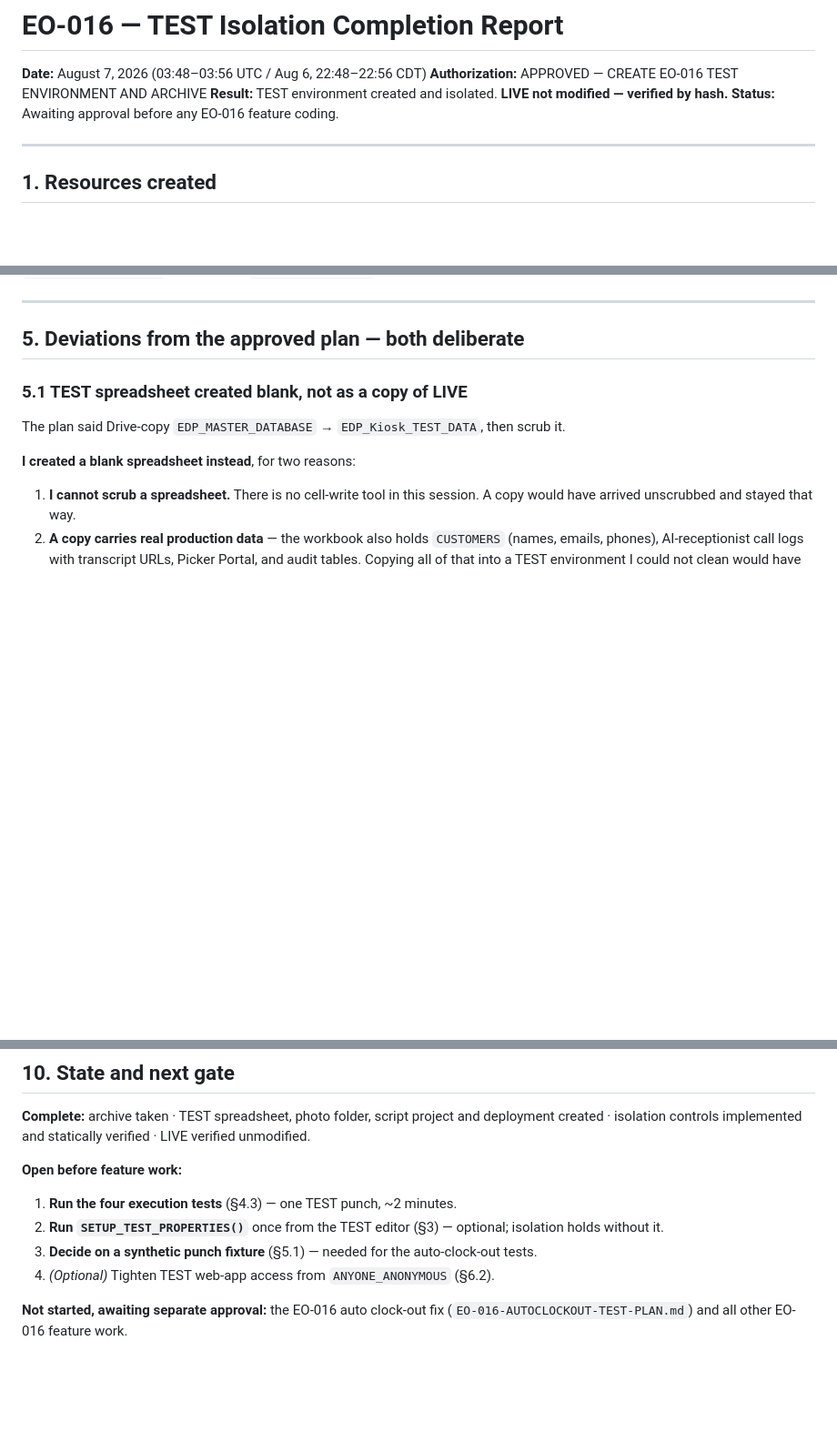
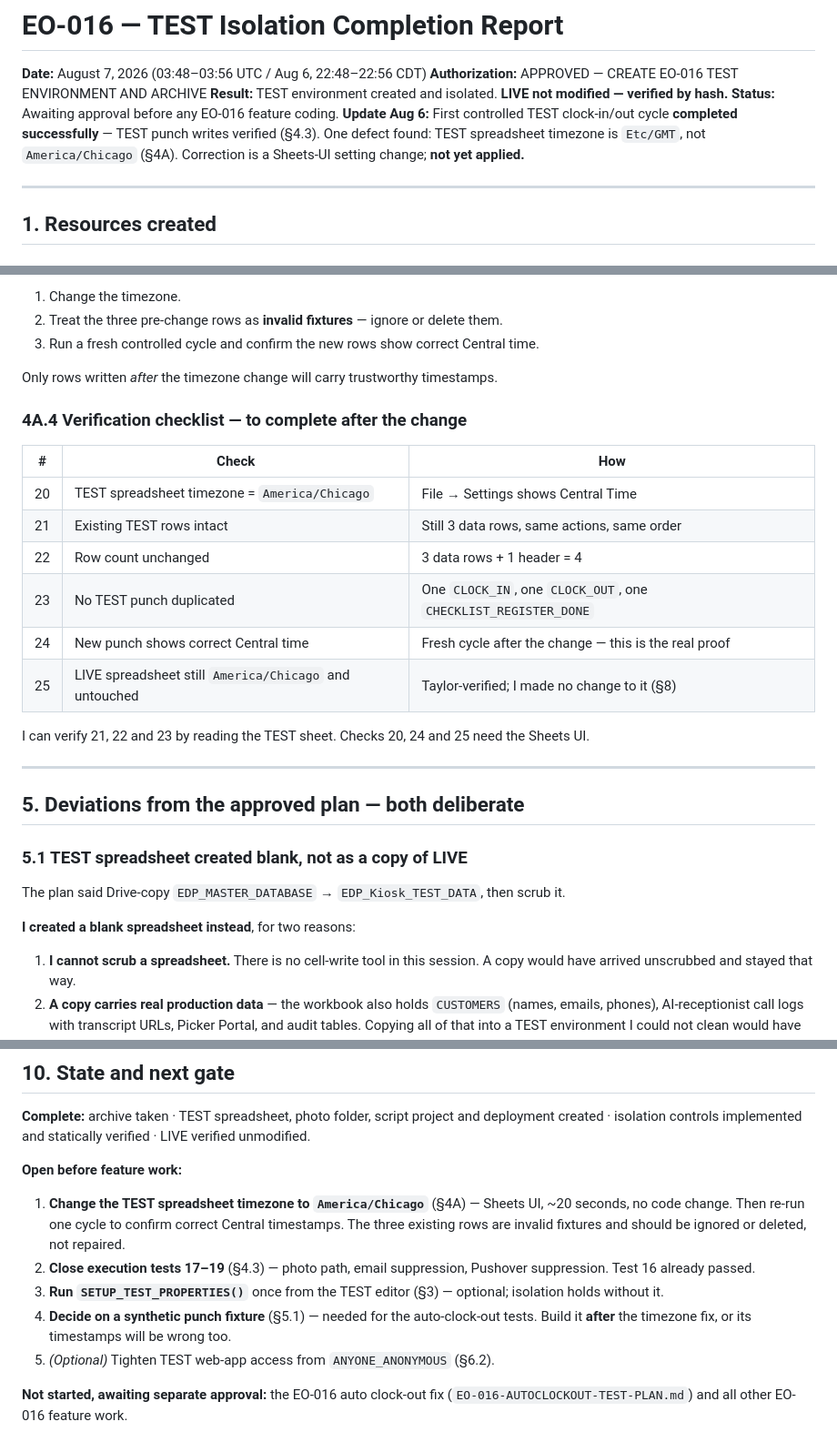
Before and after one commit to BUTTER6599/EDP-Master-System, a Markdown page: docs/EO-016-TEST-ISOLATION-COMPLETION-REPORT.md, 3 parts joined by grey strips. Shown at 91% size. Rendered like a GitHub page; blank space fills up the shorter version.

```diff
--- a/docs/EO-016-TEST-ISOLATION-COMPLETION-REPORT.md
+++ b/docs/EO-016-TEST-ISOLATION-COMPLETION-REPORT.md
@@ -4,6 +4,9 @@
 **Authorization:** APPROVED — CREATE EO-016 TEST ENVIRONMENT AND ARCHIVE
 **Result:** TEST environment created and isolated. **LIVE not modified — verified by hash.**
 **Status:** Awaiting approval before any EO-016 feature coding.
+**Update Aug 6:** First controlled TEST clock-in/out cycle **completed successfully** — TEST punch
+writes verified (§4.3). One defect found: TEST spreadsheet timezone is `Etc/GMT`, not
+`America/Chicago` (§4A). Correction is a Sheets-UI setting change; **not yet applied.**
 
 ---
 
@@ -127,3 +185,21 @@ Pushover or email arrives. Roughly two minutes.
+1. Change the timezone.
+2. Treat the three pre-change rows as **invalid fixtures** — ignore or delete them.
+3. Run a fresh controlled cycle and confirm the new rows show correct Central time.
+
+Only rows written *after* the timezone change will carry trustworthy timestamps.
+
+### 4A.4 Verification checklist — to complete after the change
+
+| # | Check | How |
+|---|---|---|
+| 20 | TEST spreadsheet timezone = `America/Chicago` | File → Settings shows Central Time |
+| 21 | Existing TEST rows intact | Still 3 data rows, same actions, same order |
+| 22 | Row count unchanged | 3 data rows + 1 header = 4 |
+| 23 | No TEST punch duplicated | One `CLOCK_IN`, one `CLOCK_OUT`, one `CHECKLIST_REGISTER_DONE` |
+| 24 | New punch shows correct Central time | Fresh cycle after the change — this is the real proof |
+| 25 | LIVE spreadsheet still `America/Chicago` and untouched | Taylor-verified; I made no change to it (§8) |
+
+I can verify 21, 22 and 23 by reading the TEST sheet. Checks 20, 24 and 25 need the Sheets UI.
 
 ---
 
@@ -233,10 +309,15 @@ isolation controls implemented and statically verified · LIVE verified unmodifi
 
 **Open before feature work:**
 
-1. **Run the four execution tests** (§4.3) — one TEST punch, ~2 minutes.
-2. **Run `SETUP_TEST_PROPERTIES()`** once from the TEST editor (§3) — optional; isolation holds without it.
-3. **Decide on a synthetic punch fixture** (§5.1) — needed for the auto-clock-out tests.
-4. *(Optional)* Tighten TEST web-app access from `ANYONE_ANONYMOUS` (§6.2).
+1. **Change the TEST spreadsheet timezone to `America/Chicago`** (§4A) — Sheets UI, ~20 seconds,
+   no code change. Then re-run one cycle to confirm correct Central timestamps. The three existing
+   rows are invalid fixtures and should be ignored or deleted, not repaired.
+2. **Close execution tests 17–19** (§4.3) — photo path, email suppression, Pushover suppression.
+   Test 16 already passed.
+3. **Run `SETUP_TEST_PROPERTIES()`** once from the TEST editor (§3) — optional; isolation holds without it.
+4. **Decide on a synthetic punch fixture** (§5.1) — needed for the auto-clock-out tests. Build it
+   **after** the timezone fix, or its timestamps will be wrong too.
+5. *(Optional)* Tighten TEST web-app access from `ANYONE_ANONYMOUS` (§6.2).
 
 **Not started, awaiting separate approval:** the EO-016 auto clock-out fix
 (`EO-016-AUTOCLOCKOUT-TEST-PLAN.md`) and all other EO-016 feature work.
```
Also changed, not shown: other parts of docs/EO-016-TEST-ISOLATION-COMPLETION-REPORT.md (+65 -10 lines).
